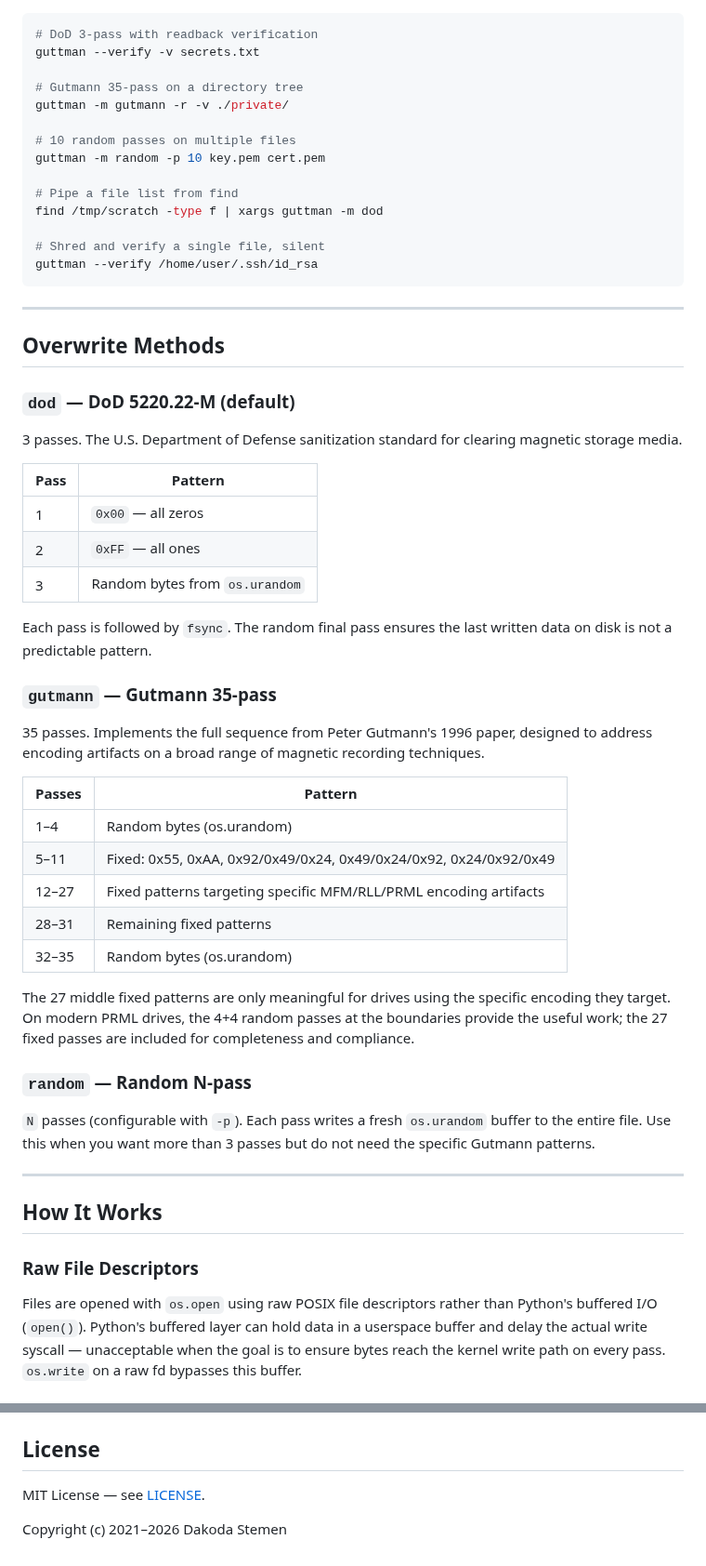
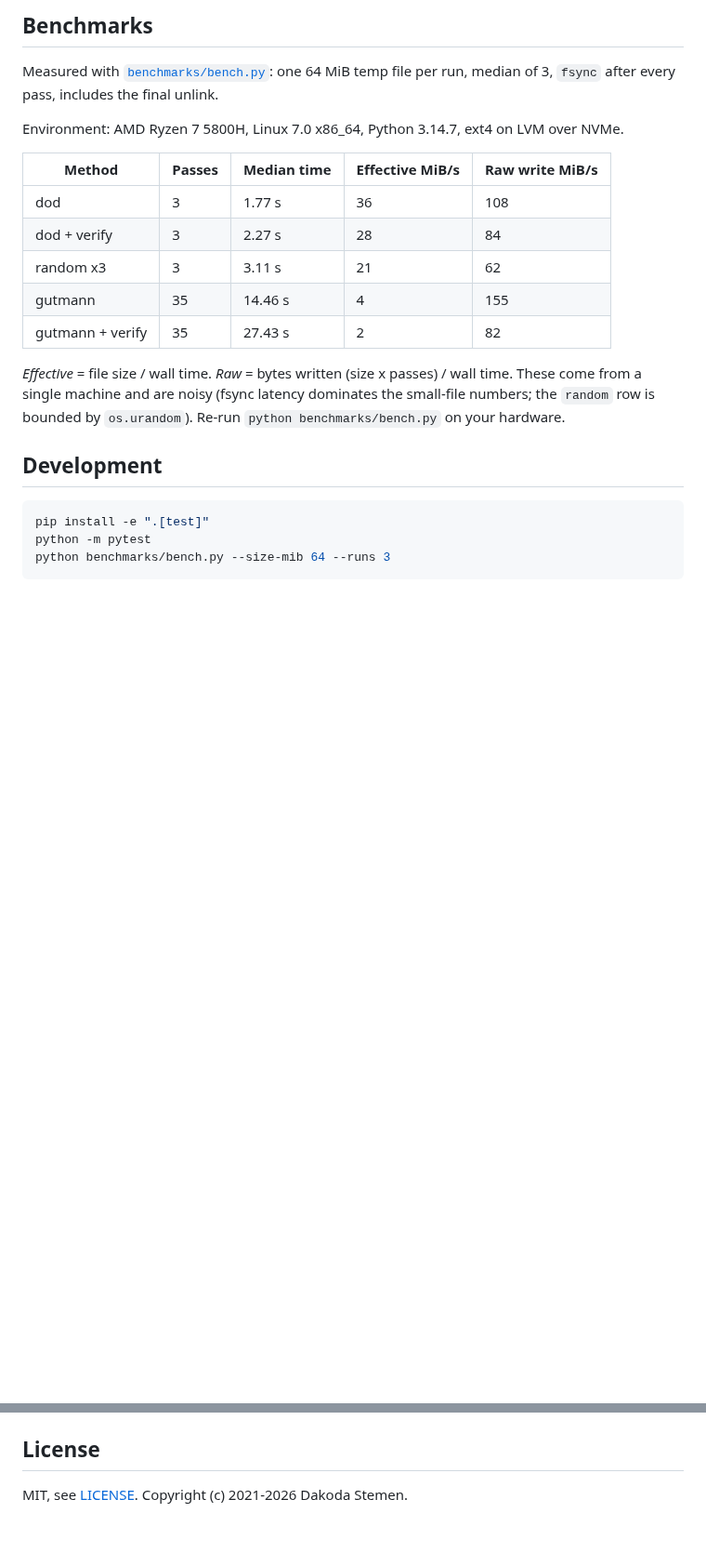
Before and after one commit to DakodaStemen/Guttman, a Markdown page: README.md, 2 parts joined by grey strips. Shown at 93% size. Drawn GitHub-style; blank space fills up the shorter version.

````diff
--- a/README.md
+++ b/README.md
@@ -92,60 +128,24 @@ Options:
+## Benchmarks
+
+Measured with [`benchmarks/bench.py`](benchmarks/bench.py): one 64 MiB temp file per run, median of 3, `fsync` after every pass, includes the final unlink.
+
+Environment: AMD Ryzen 7 5800H, Linux 7.0 x86_64, Python 3.14.7, ext4 on LVM over NVMe.
+
+| Method | Passes | Median time | Effective MiB/s | Raw write MiB/s |
+|---|---|---|---|---|
+| dod | 3 | 1.77 s | 36 | 108 |
+| dod + verify | 3 | 2.27 s | 28 | 84 |
+| random x3 | 3 | 3.11 s | 21 | 62 |
+| gutmann | 35 | 14.46 s | 4 | 155 |
+| gutmann + verify | 35 | 27.43 s | 2 | 82 |
+
+*Effective* = file size / wall time. *Raw* = bytes written (size x passes) / wall time. These come from a single machine and are noisy (fsync latency dominates the small-file numbers; the `random` row is bounded by `os.urandom`). Re-run `python benchmarks/bench.py` on your hardware.
+
+## Development
 
 ```bash
-# DoD 3-pass with readback verification
-guttman --verify -v secrets.txt
-
-# Gutmann 35-pass on a directory tree
-guttman -m gutmann -r -v ./private/
-
-# 10 random passes on multiple files
-guttman -m random -p 10 key.pem cert.pem
-
-# Pipe a file list from find
-find /tmp/scratch -type f | xargs guttman -m dod
-
-# Shred and verify a single file, silent
-guttman --verify /home/user/.ssh/id_rsa
+pip install -e ".[test]"
+python -m pytest
+python benchmarks/bench.py --size-mib 64 --runs 3
 ```
 
----
-
-## Overwrite Methods
-
-### `dod` — DoD 5220.22-M (default)
-
-3 passes. The U.S. Department of Defense sanitization standard for clearing magnetic storage media.
-
-| Pass | Pattern |
-|------|---------|
-| 1 | `0x00` — all zeros |
-| 2 | `0xFF` — all ones |
-| 3 | Random bytes from `os.urandom` |
-
-Each pass is followed by `fsync`. The random final pass ensures the last written data on disk is not a predictable pattern.
-
-### `gutmann` — Gutmann 35-pass
-
-35 passes. Implements the full sequence from Peter Gutmann's 1996 paper, designed to address encoding artifacts on a broad range of magnetic recording techniques.
-
-| Passes | Pattern |
-|--------|---------|
-| 1–4 | Random bytes (os.urandom) |
-| 5–11 | Fixed: 0x55, 0xAA, 0x92/0x49/0x24, 0x49/0x24/0x92, 0x24/0x92/0x49 |
-| 12–27 | Fixed patterns targeting specific MFM/RLL/PRML encoding artifacts |
-| 28–31 | Remaining fixed patterns |
-| 32–35 | Random bytes (os.urandom) |
-
-The 27 middle fixed patterns are only meaningful for drives using the specific encoding they target. On modern PRML drives, the 4+4 random passes at the boundaries provide the useful work; the 27 fixed passes are included for completeness and compliance.
-
-### `random` — Random N-pass
-
-`N` passes (configurable with `-p`). Each pass writes a fresh `os.urandom` buffer to the entire file. Use this when you want more than 3 passes but do not need the specific Gutmann patterns.
-
----
-
-## How It Works
-
-### Raw File Descriptors
-
-Files are opened with `os.open` using raw POSIX file descriptors rather than Python's buffered I/O (`open()`). Python's buffered layer can hold data in a userspace buffer and delay the actual write syscall — unacceptable when the goal is to ensure bytes reach the kernel write path on every pass. `os.write` on a raw fd bypasses this buffer.
-
@@ -221,6 +163,4 @@ Guttman/
 
 ## License
 
-MIT License — see [LICENSE](LICENSE).
-
-Copyright (c) 2021–2026 Dakoda Stemen
+MIT, see [LICENSE](LICENSE). Copyright (c) 2021-2026 Dakoda Stemen.
````
Also changed, not shown: other parts of README.md (+120 -142 lines), docs/demo.gif (added), 17 other files.
